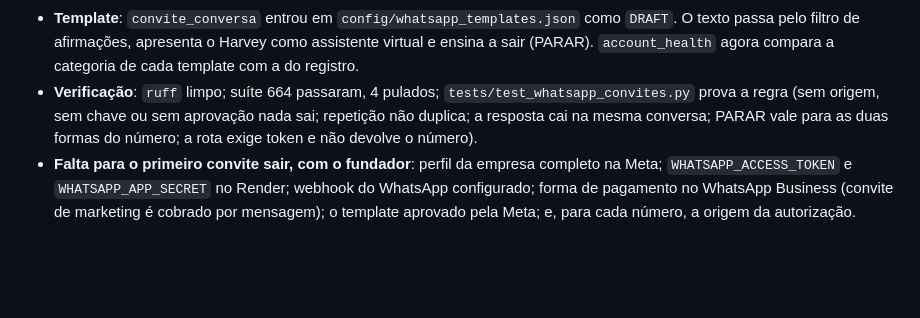
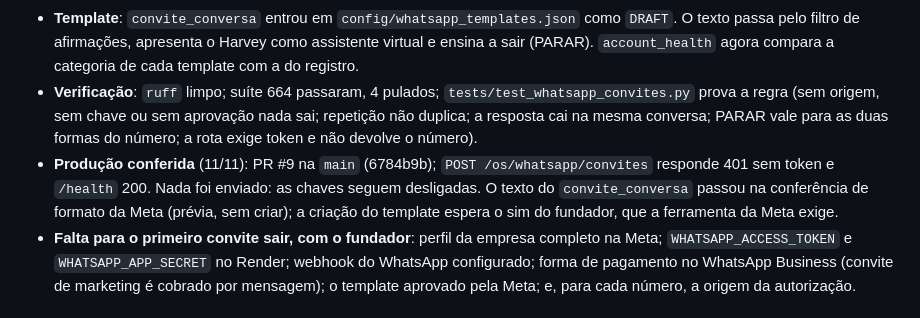
Before and after one commit to Eduardo3231/Veratus, a Markdown page: docs/HANDOFF.md, the part around the change. Drawn GitHub-style; blank space fills up the shorter version.

Commit message:
HANDOFF: convite de conversa conferido em produção (#10)
Claude-Session: https://claude.ai/code/session_0182eNdePbRMnGbJPPivHXaG

Co-authored-by: Claude <noreply@anthropic.com>

```diff
--- a/docs/HANDOFF.md
+++ b/docs/HANDOFF.md
@@ -13,6 +13,7 @@ Pedido do fundador: o Harvey mandar a primeira mensagem para números que ele en
 - **Chaves novas, nascem desligadas**: `WHATSAPP_MARKETING_ENABLED=false`, `WHATSAPP_INVITE_DAILY_LIMIT=20` (em `render.yaml`, `.env.example` e `MUST_BE_FALSE`). Ainda não estão no painel do Render; sem a variável, o código assume desligado.
 - **Template**: `convite_conversa` entrou em `config/whatsapp_templates.json` como `DRAFT`. O texto passa pelo filtro de afirmações, apresenta o Harvey como assistente virtual e ensina a sair (PARAR). `account_health` agora compara a categoria de cada template com a do registro.
 - **Verificação**: `ruff` limpo; suíte 664 passaram, 4 pulados; `tests/test_whatsapp_convites.py` prova a regra (sem origem, sem chave ou sem aprovação nada sai; repetição não duplica; a resposta cai na mesma conversa; PARAR vale para as duas formas do número; a rota exige token e não devolve o número).
+- **Produção conferida** (11/11): PR #9 na `main` (6784b9b); `POST /os/whatsapp/convites` responde 401 sem token e `/health` 200. Nada foi enviado: as chaves seguem desligadas. O texto do `convite_conversa` passou na conferência de formato da Meta (prévia, sem criar); a criação do template espera o sim do fundador, que a ferramenta da Meta exige.
 - **Falta para o primeiro convite sair, com o fundador**: perfil da empresa completo na Meta; `WHATSAPP_ACCESS_TOKEN` e `WHATSAPP_APP_SECRET` no Render; webhook do WhatsApp configurado; forma de pagamento no WhatsApp Business (convite de marketing é cobrado por mensagem); o template aprovado pela Meta; e, para cada número, a origem da autorização.
 
 ## Relatório da professora e prata 925 (09/11)
```
